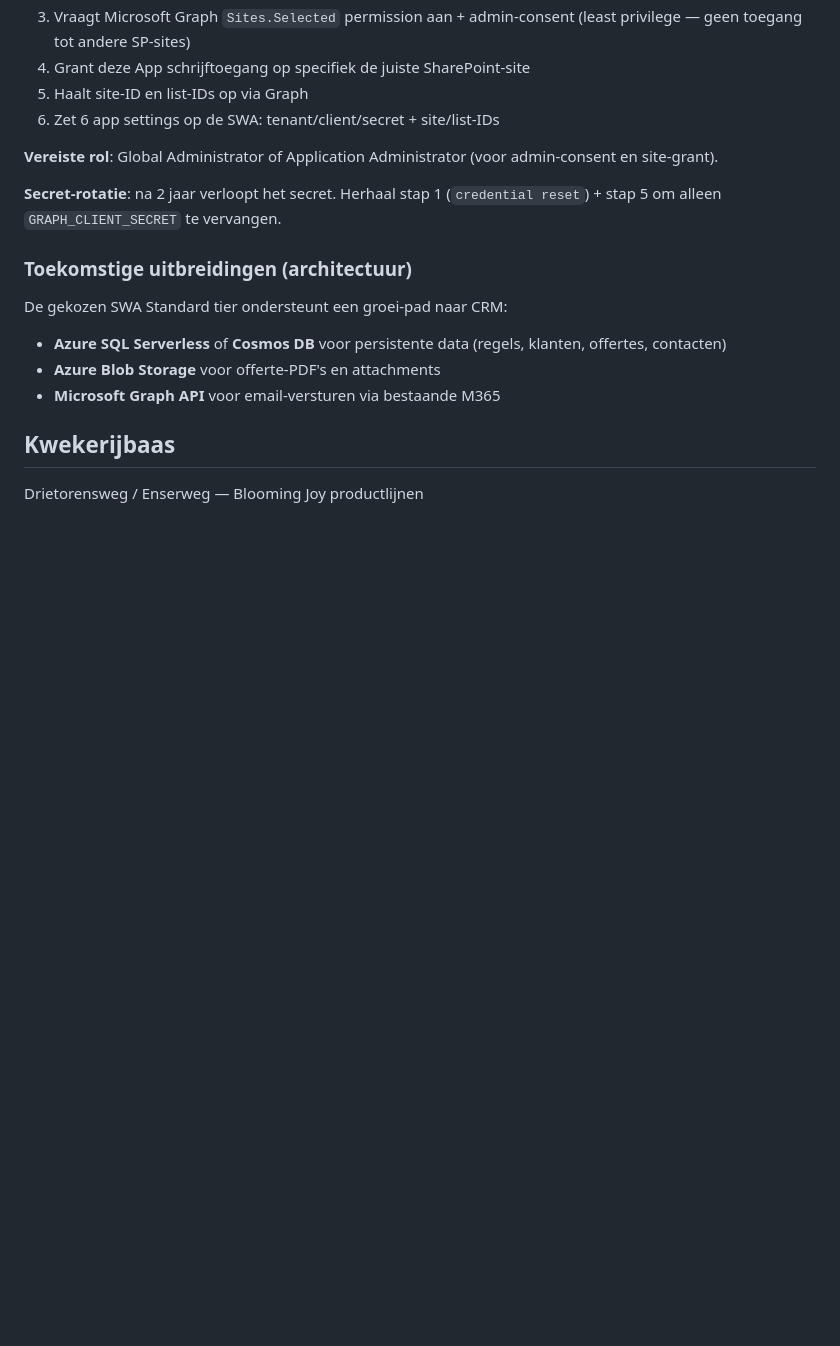
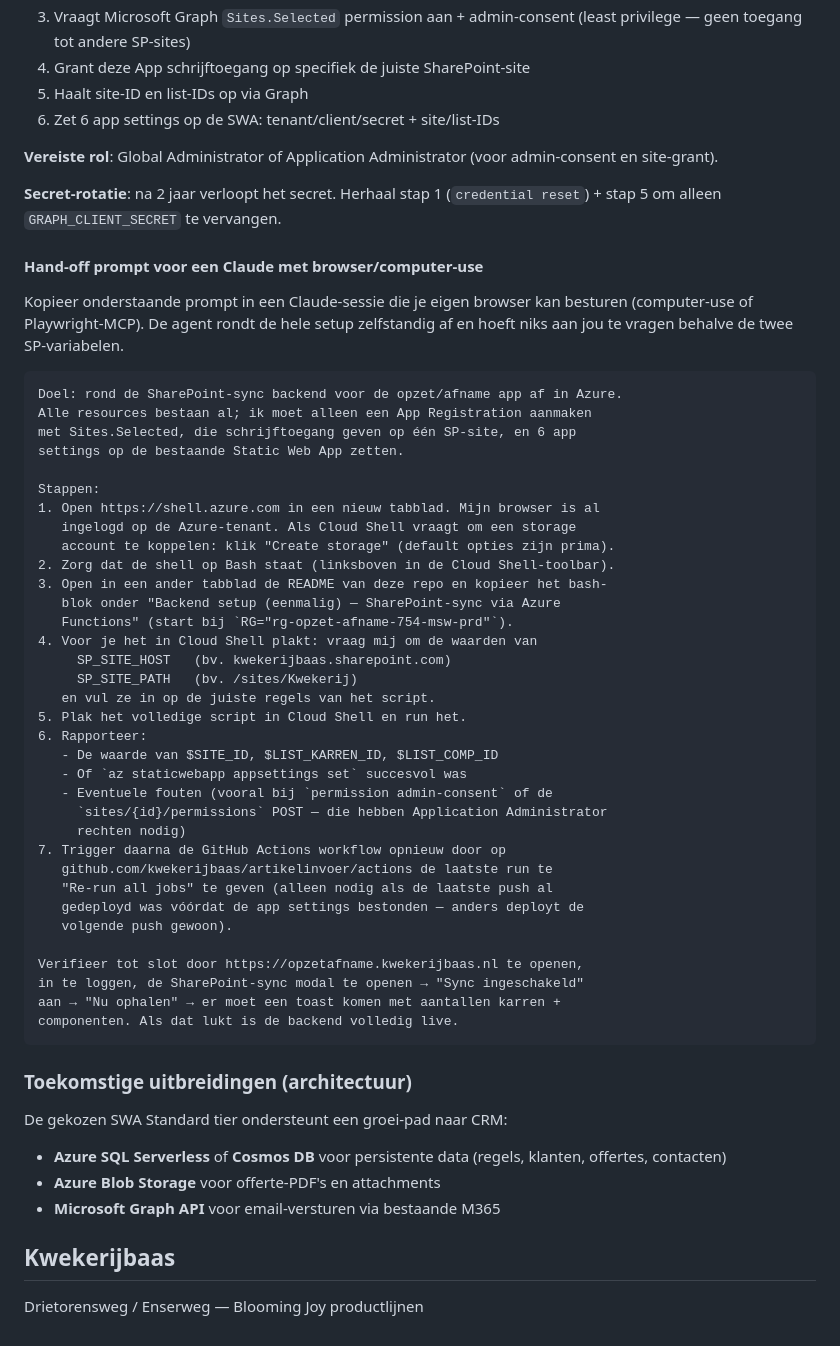
Before and after one commit to kwekerijbaas/artikelinvoer, a Markdown page: README.md, the part around the change. GitHub-like rendering; blank space fills up the shorter version.

Commit message:
README: hand-off prompt voor browser-use Claude
Kant-en-klare prompt om in een thuis-Claude met computer-use te plakken;
die opent Cloud Shell, plakt de bundel, vraagt om de twee SP-variabelen
en rapporteert terug. Geen extra context-overdracht nodig.

https://claude.ai/code/session_01LueksYwfbM7LwQRB8dvmwb

````diff
--- a/README.md
+++ b/README.md
@@ -201,6 +201,48 @@ echo "✅ Klaar — push naar main, dan deployt de workflow de /api functions au
 
 **Secret-rotatie**: na 2 jaar verloopt het secret. Herhaal stap 1 (`credential reset`) + stap 5 om alleen `GRAPH_CLIENT_SECRET` te vervangen.
 
+#### Hand-off prompt voor een Claude met browser/computer-use
+
+Kopieer onderstaande prompt in een Claude-sessie die je eigen browser kan besturen (computer-use of Playwright-MCP). De agent rondt de hele setup zelfstandig af en hoeft niks aan jou te vragen behalve de twee SP-variabelen.
+
+```
+Doel: rond de SharePoint-sync backend voor de opzet/afname app af in Azure.
+Alle resources bestaan al; ik moet alleen een App Registration aanmaken
+met Sites.Selected, die schrijftoegang geven op één SP-site, en 6 app
+settings op de bestaande Static Web App zetten.
+
+Stappen:
+1. Open https://shell.azure.com in een nieuw tabblad. Mijn browser is al
+   ingelogd op de Azure-tenant. Als Cloud Shell vraagt om een storage
+   account te koppelen: klik "Create storage" (default opties zijn prima).
+2. Zorg dat de shell op Bash staat (linksboven in de Cloud Shell-toolbar).
+3. Open in een ander tabblad de README van deze repo en kopieer het bash-
+   blok onder "Backend setup (eenmalig) — SharePoint-sync via Azure
+   Functions" (start bij `RG="rg-opzet-afname-754-msw-prd"`).
+4. Voor je het in Cloud Shell plakt: vraag mij om de waarden van
+     SP_SITE_HOST   (bv. kwekerijbaas.sharepoint.com)
+     SP_SITE_PATH   (bv. /sites/Kwekerij)
+   en vul ze in op de juiste regels van het script.
+5. Plak het volledige script in Cloud Shell en run het.
+6. Rapporteer:
+   - De waarde van $SITE_ID, $LIST_KARREN_ID, $LIST_COMP_ID
+   - Of `az staticwebapp appsettings set` succesvol was
+   - Eventuele fouten (vooral bij `permission admin-consent` of de
+     `sites/{id}/permissions` POST — die hebben Application Administrator
+     rechten nodig)
+7. Trigger daarna de GitHub Actions workflow opnieuw door op
+   github.com/kwekerijbaas/artikelinvoer/actions de laatste run te
+   "Re-run all jobs" te geven (alleen nodig als de laatste push al
+   gedeployd was vóórdat de app settings bestonden — anders deployt de
+   volgende push gewoon).
+
+Verifieer tot slot door https://opzetafname.kwekerijbaas.nl te openen,
+in te loggen, de SharePoint-sync modal te openen → "Sync ingeschakeld"
+aan → "Nu ophalen" → er moet een toast komen met aantallen karren +
+componenten. Als dat lukt is de backend volledig live.
+```
+
+
 ### Toekomstige uitbreidingen (architectuur)
 
 De gekozen SWA Standard tier ondersteunt een groei-pad naar CRM:
````
